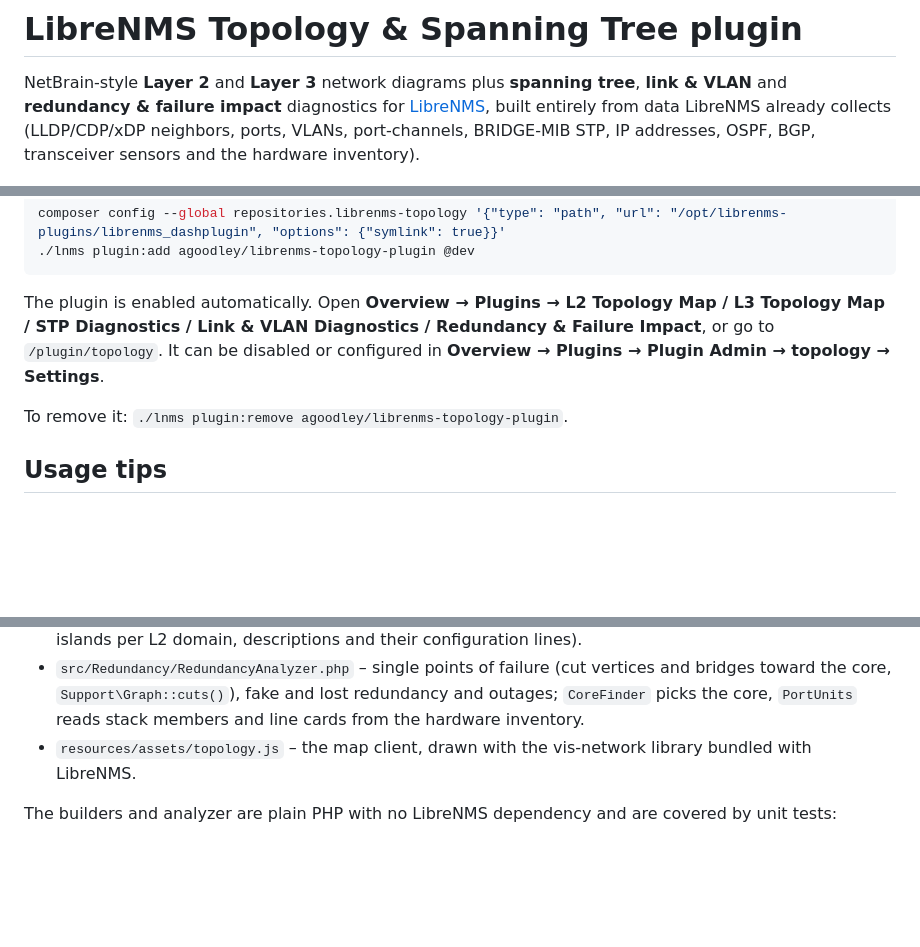
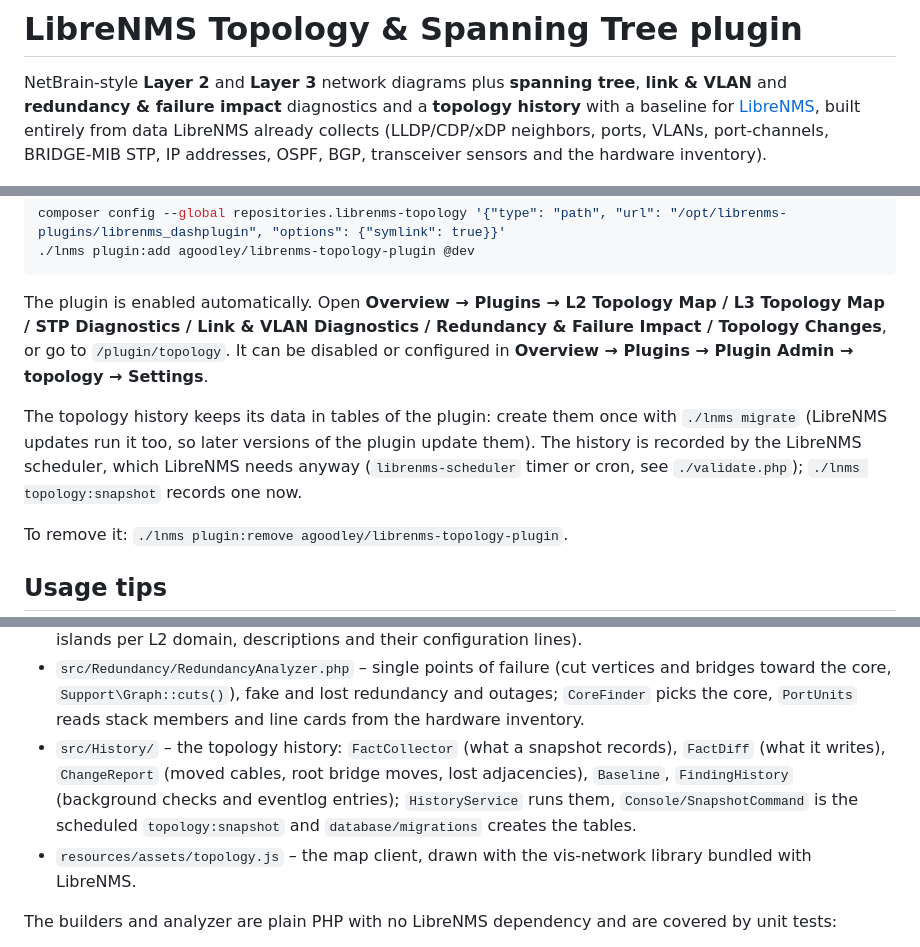
Before and after one commit to agoodley/librenms_dashplugin, a Markdown page: README.md, 3 parts joined by grey strips. Rendered like a GitHub page; blank space fills up the shorter version.

````diff
--- a/README.md
+++ b/README.md
@@ -1,7 +1,8 @@
 # LibreNMS Topology & Spanning Tree plugin
 
 NetBrain-style **Layer 2** and **Layer 3** network diagrams plus **spanning tree**, **link & VLAN** and
-**redundancy & failure impact** diagnostics for [LibreNMS](https://www.librenms.org), built entirely from data LibreNMS
+**redundancy & failure impact** diagnostics and a **topology history** with a baseline for
+[LibreNMS](https://www.librenms.org), built entirely from data LibreNMS
 already collects (LLDP/CDP/xDP neighbors, ports, VLANs, port-channels, BRIDGE-MIB STP, IP addresses, OSPF, BGP,
 transceiver sensors and the hardware inventory).
 
@@ -147,8 +178,12 @@ composer config --global repositories.librenms-topology '{"type": "path", "url":
 ```
 
 The plugin is enabled automatically. Open **Overview → Plugins → L2 Topology Map / L3 Topology Map / STP
-Diagnostics / Link & VLAN Diagnostics / Redundancy & Failure Impact**, or go to `/plugin/topology`. It can be disabled or configured in
-**Overview → Plugins → Plugin Admin → topology → Settings**.
+Diagnostics / Link & VLAN Diagnostics / Redundancy & Failure Impact / Topology Changes**, or go to `/plugin/topology`. It
+can be disabled or configured in **Overview → Plugins → Plugin Admin → topology → Settings**.
+
+The topology history keeps its data in tables of the plugin: create them once with `./lnms migrate` (LibreNMS updates run
+it too, so later versions of the plugin update them). The history is recorded by the LibreNMS scheduler, which LibreNMS
+needs anyway (`librenms-scheduler` timer or cron, see `./validate.php`); `./lnms topology:snapshot` records one now.
 
 To remove it: `./lnms plugin:remove agoodley/librenms-topology-plugin`.
 
@@ -215,6 +262,10 @@ root bridge on such a device is not reported as a rogue switch.
 * `src/Redundancy/RedundancyAnalyzer.php` – single points of failure (cut vertices and bridges toward the core,
   `Support\Graph::cuts()`), fake and lost redundancy and outages; `CoreFinder` picks the core, `PortUnits` reads stack
   members and line cards from the hardware inventory.
+* `src/History/` – the topology history: `FactCollector` (what a snapshot records), `FactDiff` (what it writes),
+  `ChangeReport` (moved cables, root bridge moves, lost adjacencies), `Baseline`, `FindingHistory` (background checks
+  and eventlog entries); `HistoryService` runs them, `Console/SnapshotCommand` is the scheduled `topology:snapshot` and
+  `database/migrations` creates the tables.
 * `resources/assets/topology.js` – the map client, drawn with the vis-network library bundled with LibreNMS.
 
 The builders and analyzer are plain PHP with no LibreNMS dependency and are covered by unit tests:
````
Also changed, not shown: other parts of README.md (+54 -6 lines), ROADMAP.md (+13 -25 lines), docs/images/topology-changes.png (added).
